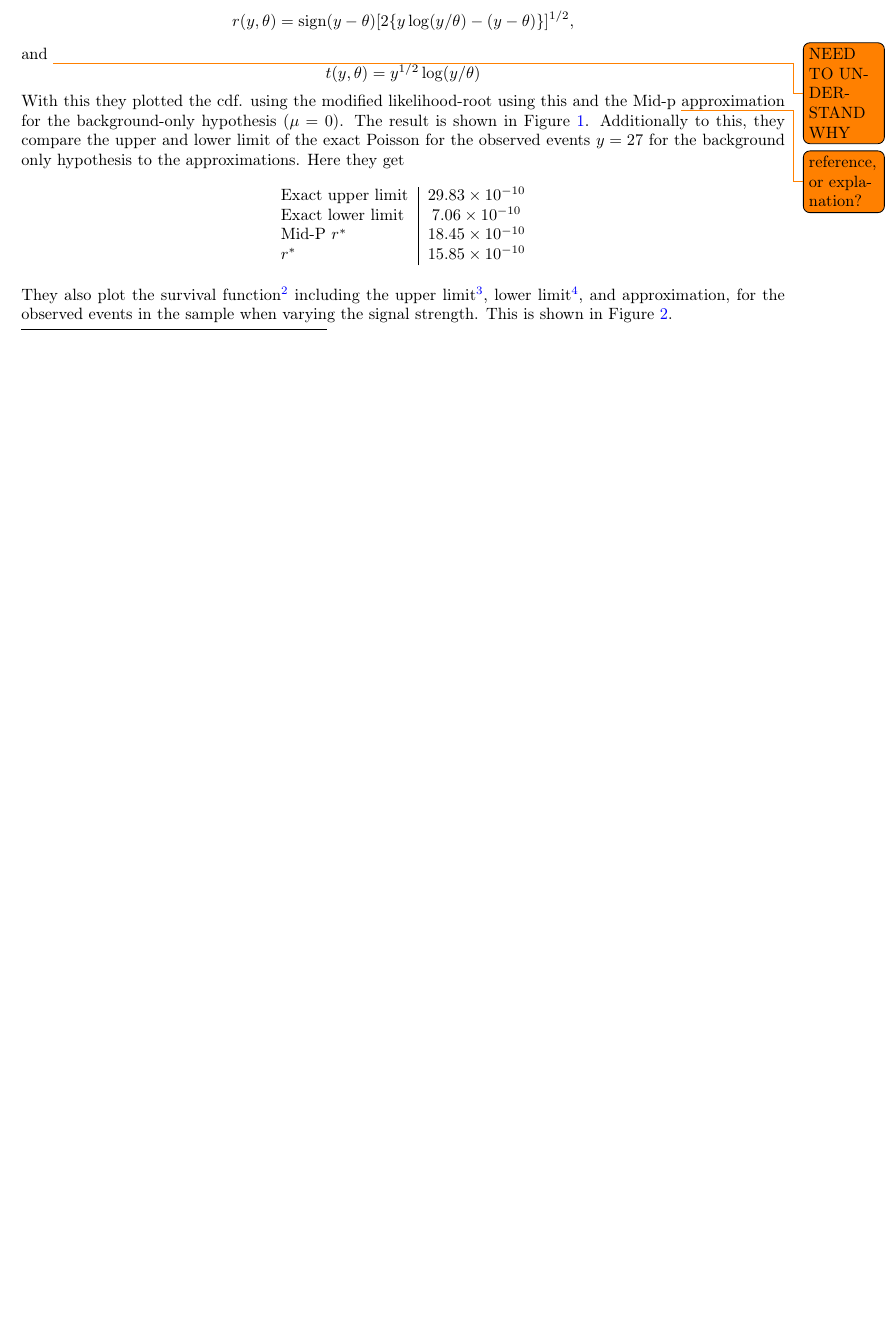
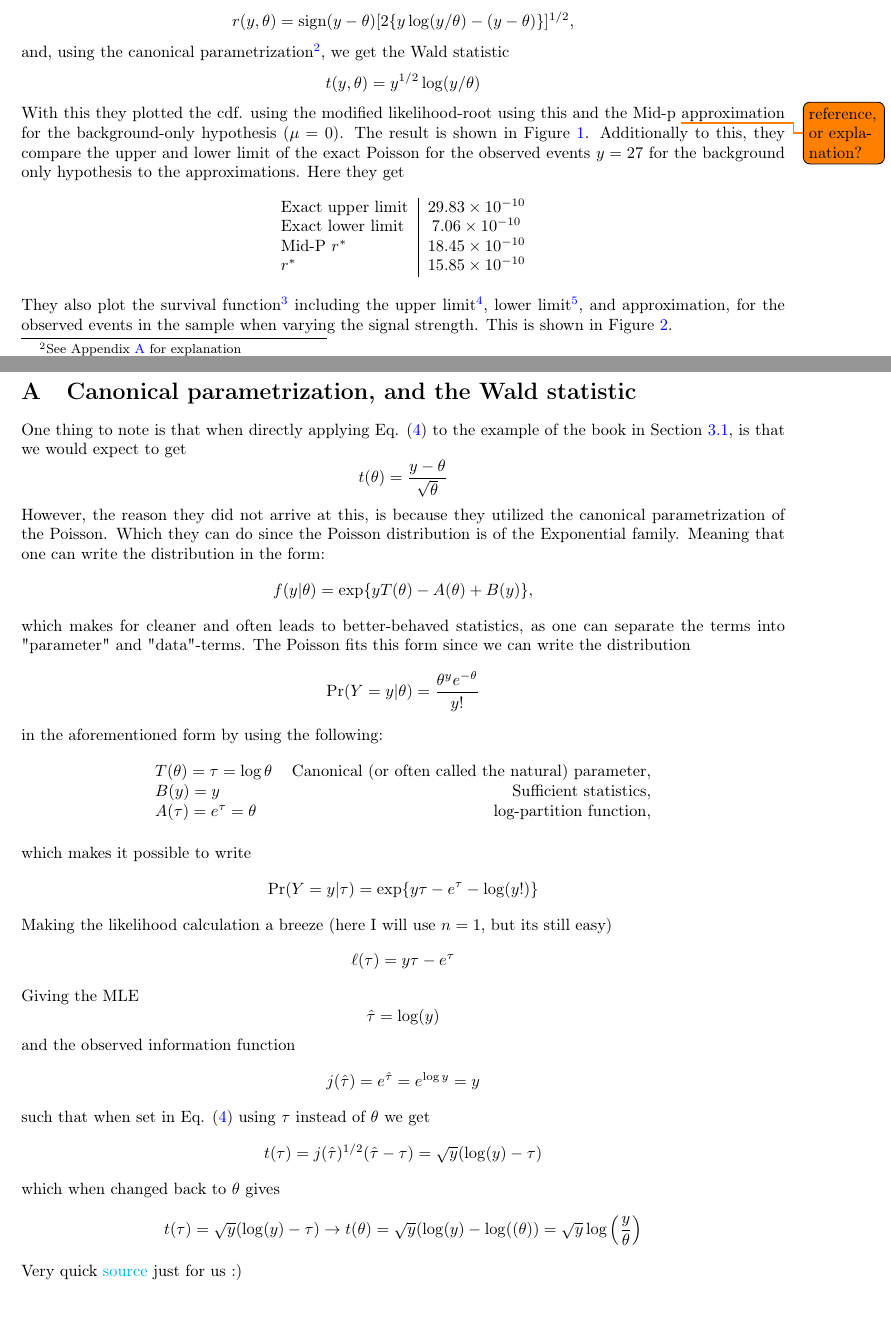
Before and after one commit to rubenguevara/Higher-order-asymptotics-HEP, a LaTeX paper (main.tex): part of page 2 of 13 before the commit and two parts of pages 2 and 13 of 14 after it, the two joined at a grey line, cut so that both start at the same text, the shorter picture padded with empty space. Compiled offline with pdfLaTeX.

Commit message:
Updated tex document with appendix

```diff
--- a/main.tex
+++ b/main.tex
@@ -122,7 +122,7 @@ In the book they explore this method using one sample from the top quark discove
 $$
 r(y,\theta) = \text{sign}(y-\theta)[2\{y\log(y/\theta)-(y-\theta)\}]^{1/2},
 $$
-and \todo{NEED TO UNDERSTAND WHY}
+and, using the canonical parametrization\footnote{See Appendix \ref{apndx:canon} for explanation}, we get the Wald statistic
 $$
 t(y,\theta)=y^{1/2}\log(y/\theta)
 $$
@@ -270,7 +270,54 @@ Another test one can conduct is to see how the p-value differs between models at
 \section{Concluision so far}
 Need NPs!!
 
-
+\clearpage
+\appendix
+\section{Canonical parametrization, and the Wald statistic}\label{apndx:canon}
+One thing to note is that when directly applying Eq. (\ref{eq:Wald_stat}) to the example of the book in Section \ref{sec:book_example}, is that we would expect to get
+$$
+t(\theta) = \frac{y-\theta}{\sqrt{\theta}}
+$$
+However, the reason they did not arrive at this, is because they utilized the canonical parametrization of the Poisson. Which they can do since the Poisson distribution is of the Exponential family. Meaning that one can write the distribution in the form:
+$$
+f(y|\theta)=\exp\{yT(\theta)-A(\theta)+B(y)\},
+$$
+which makes for cleaner and often leads to better-behaved statistics, as one can separate the terms into "parameter" and "data"-terms. The Poisson fits this form since we can write the distribution
+$$
+\Pr(Y=y|\theta) = \frac{\theta^y e^{-\theta}}{y!}
+$$
+in the aforementioned form by using the following: \begin{table}[!ht]
+    \centering
+    \begin{tabular}{l r}
+         $T(\theta) = \tau=\log\theta$ & Canonical (or often called the natural) parameter, \\
+         $B(y)=y$ & Sufficient statistics, \\
+         $A(\tau)=e^\tau=\theta$ & log-partition function,
+    \end{tabular}
+\end{table}
+\\which makes it possible to write
+$$
+\Pr(Y=y|\tau)=\exp\{y\tau-e^\tau-\log(y!)\}
+$$
+Making the likelihood calculation a breeze (here I will use $n=1$, but its still easy)
+$$
+\ell(\tau)=y\tau - e^\tau
+$$
+Giving the MLE
+$$
+\hat\tau=\log(y)
+$$
+and the observed information function
+$$
+j(\hat\tau)=e^{\hat\tau} = e^{\log y} = y
+$$
+such that when set in Eq. (\ref{eq:Wald_stat}) using $\tau$ instead of $\theta$ we get
+$$
+t(\tau)=j(\hat\tau)^{1/2}(\hat\tau - \tau) = \sqrt{y}(\log(y) - \tau)
+$$
+which when changed back to $\theta$ gives
+$$
+t(\tau)= \sqrt{y}(\log(y) - \tau) \rightarrow t(\theta) = \sqrt{y}(\log(y) - \log((\theta)) =\sqrt{y}\log\left(\frac{y}{\theta}\right)
+$$
+Very quick \href{https://en.wikipedia.org/wiki/Exponential_family#Interpretation}{source} just for us :)
 \newpage
 \printbibliography
 \end{document}
```
Also changed, not shown: main.tex (2 more changed lines).
